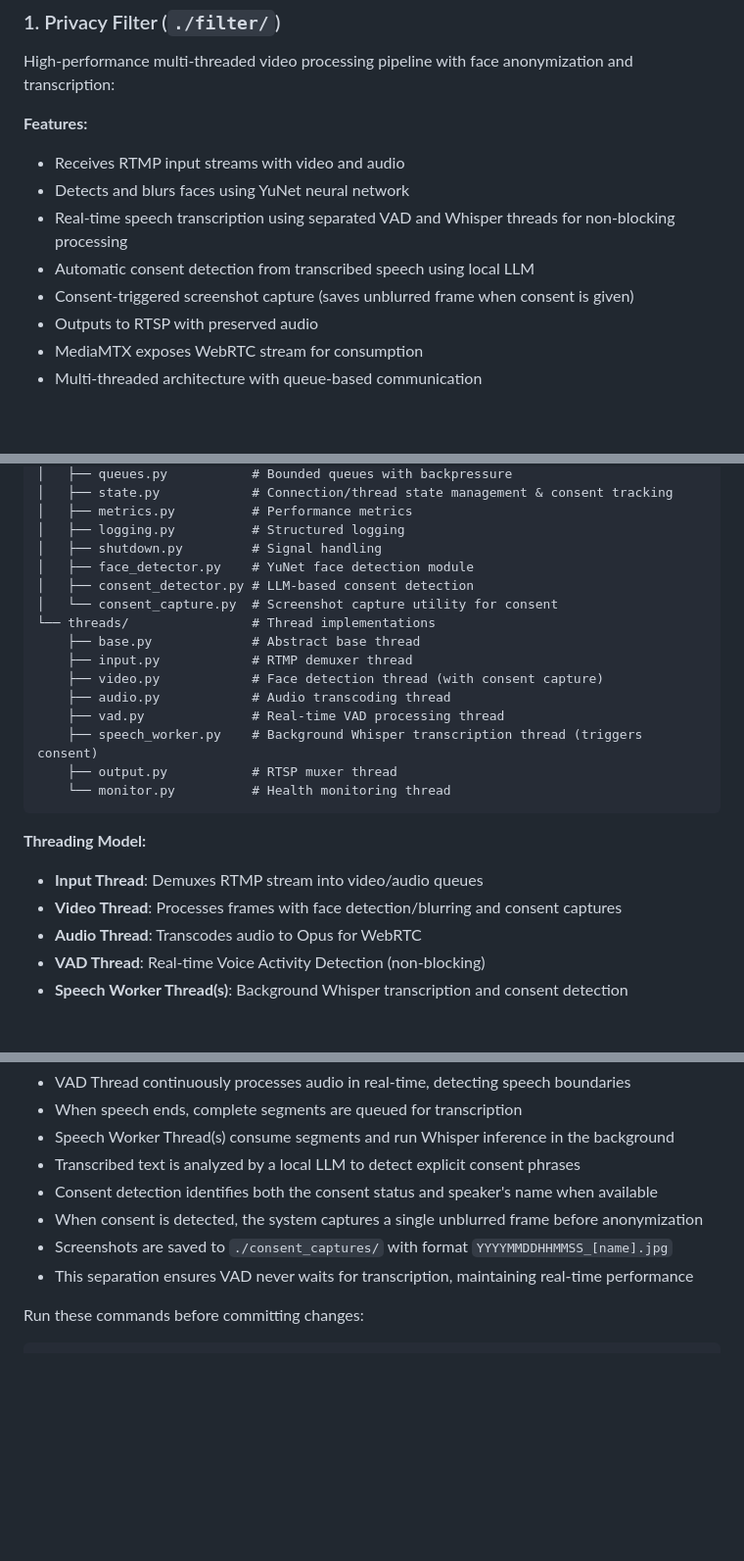
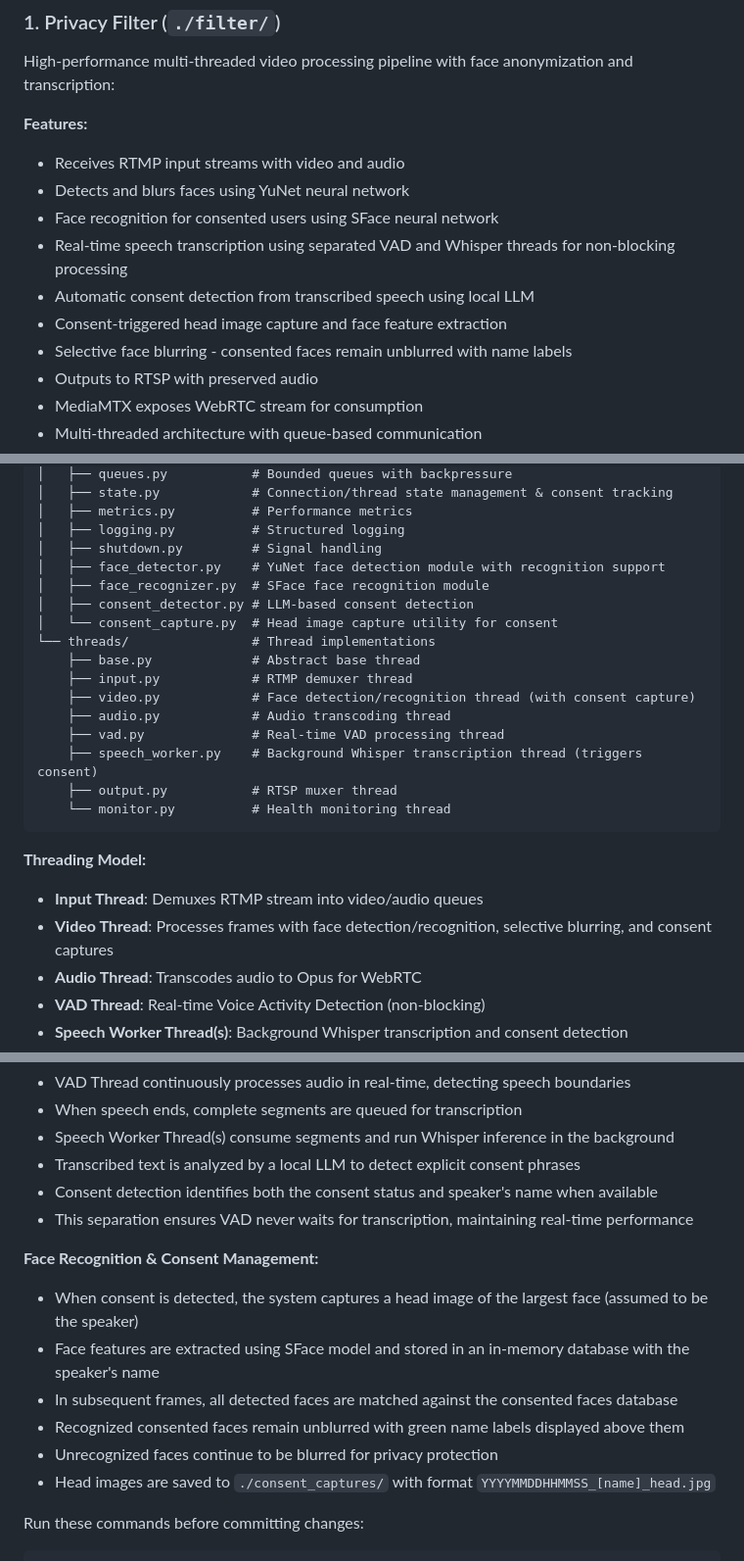
Before and after one commit to PrivacyIsAllYouNeed/protector, a Markdown page: CLAUDE.md, 3 parts joined by grey strips. Shown: that part at 98% size. Rendered like a GitHub page; blank space fills up the shorter version.

Commit message:
docs: update CLAUDE.md with face recognition feature documentation

```diff
--- a/CLAUDE.md
+++ b/CLAUDE.md
@@ -19,9 +19,11 @@ High-performance multi-threaded video processing pipeline with face anonymizatio
 **Features:**
 - Receives RTMP input streams with video and audio
 - Detects and blurs faces using YuNet neural network
+- Face recognition for consented users using SFace neural network
 - Real-time speech transcription using separated VAD and Whisper threads for non-blocking processing
 - Automatic consent detection from transcribed speech using local LLM
-- Consent-triggered screenshot capture (saves unblurred frame when consent is given)
+- Consent-triggered head image capture and face feature extraction
+- Selective face blurring - consented faces remain unblurred with name labels
 - Outputs to RTSP with preserved audio
 - MediaMTX exposes WebRTC stream for consumption
 - Multi-threaded architecture with queue-based communication
@@ -40,13 +42,14 @@ filter/
 │   ├── metrics.py          # Performance metrics
 │   ├── logging.py          # Structured logging
 │   ├── shutdown.py         # Signal handling
-│   ├── face_detector.py    # YuNet face detection module
+│   ├── face_detector.py    # YuNet face detection module with recognition support
+│   ├── face_recognizer.py  # SFace face recognition module
 │   ├── consent_detector.py # LLM-based consent detection
-│   └── consent_capture.py  # Screenshot capture utility for consent
+│   └── consent_capture.py  # Head image capture utility for consent
 └── threads/                # Thread implementations
     ├── base.py             # Abstract base thread
     ├── input.py            # RTMP demuxer thread
-    ├── video.py            # Face detection thread (with consent capture)
+    ├── video.py            # Face detection/recognition thread (with consent capture)
     ├── audio.py            # Audio transcoding thread
     ├── vad.py              # Real-time VAD processing thread
     ├── speech_worker.py    # Background Whisper transcription thread (triggers consent)
@@ -56,7 +59,7 @@ filter/
 
 **Threading Model:**
 - **Input Thread**: Demuxes RTMP stream into video/audio queues
-- **Video Thread**: Processes frames with face detection/blurring and consent captures
+- **Video Thread**: Processes frames with face detection/recognition, selective blurring, and consent captures
 - **Audio Thread**: Transcodes audio to Opus for WebRTC
 - **VAD Thread**: Real-time Voice Activity Detection (non-blocking)
 - **Speech Worker Thread(s)**: Background Whisper transcription and consent detection
@@ -70,9 +73,15 @@ The transcription system uses a non-blocking architecture to prevent real-time d
 - Speech Worker Thread(s) consume segments and run Whisper inference in the background
 - Transcribed text is analyzed by a local LLM to detect explicit consent phrases
 - Consent detection identifies both the consent status and speaker's name when available
-- When consent is detected, the system captures a single unblurred frame before anonymization
-- Screenshots are saved to `./consent_captures/` with format `YYYYMMDDHHMMSS_[name].jpg`
 - This separation ensures VAD never waits for transcription, maintaining real-time performance
+
+**Face Recognition & Consent Management:**
+- When consent is detected, the system captures a head image of the largest face (assumed to be the speaker)
+- Face features are extracted using SFace model and stored in an in-memory database with the speaker's name
+- In subsequent frames, all detected faces are matched against the consented faces database
+- Recognized consented faces remain unblurred with green name labels displayed above them
+- Unrecognized faces continue to be blurred for privacy protection
+- Head images are saved to `./consent_captures/` with format `YYYYMMDDHHMMSS_[name]_head.jpg`
 
 Run these commands before committing changes:
 
```
